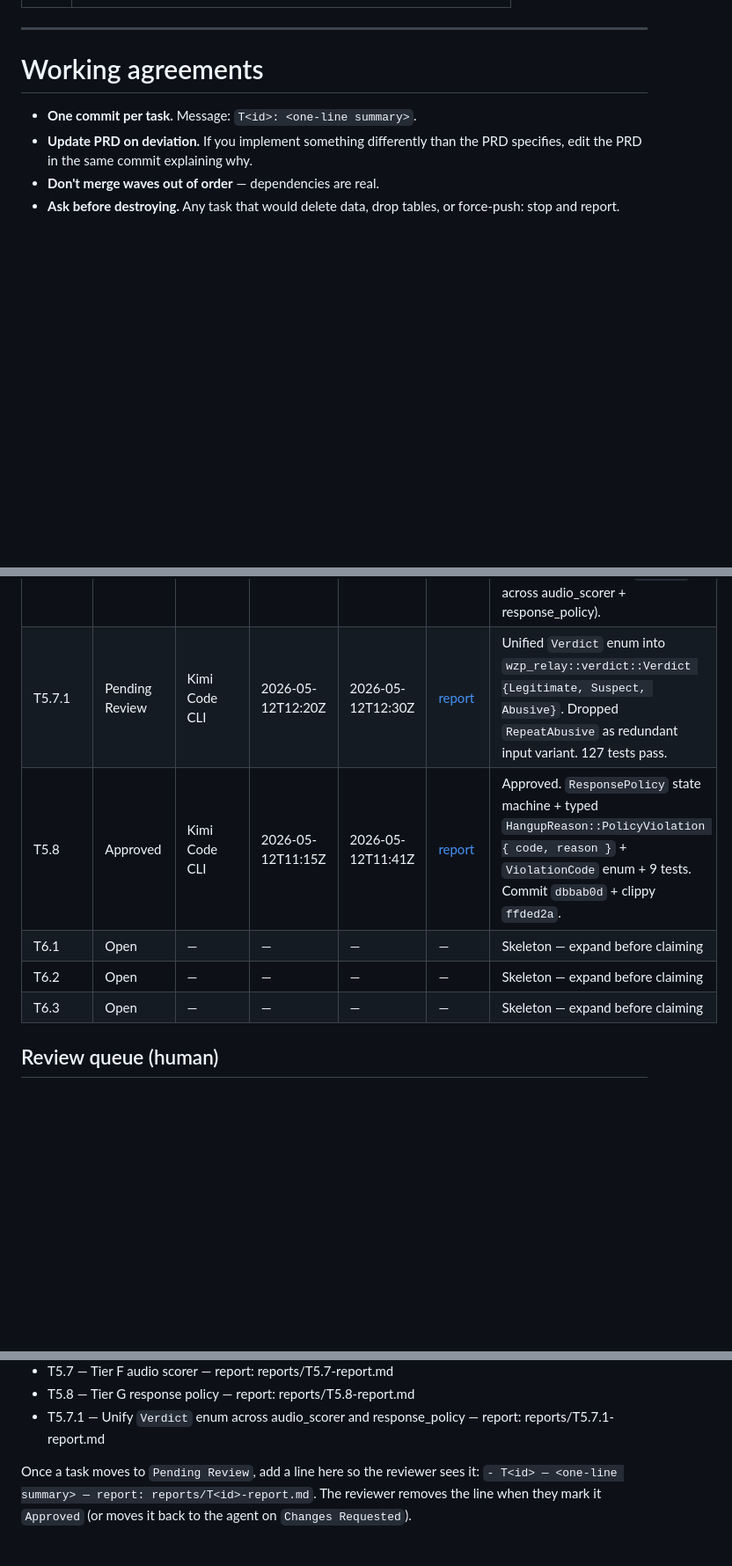
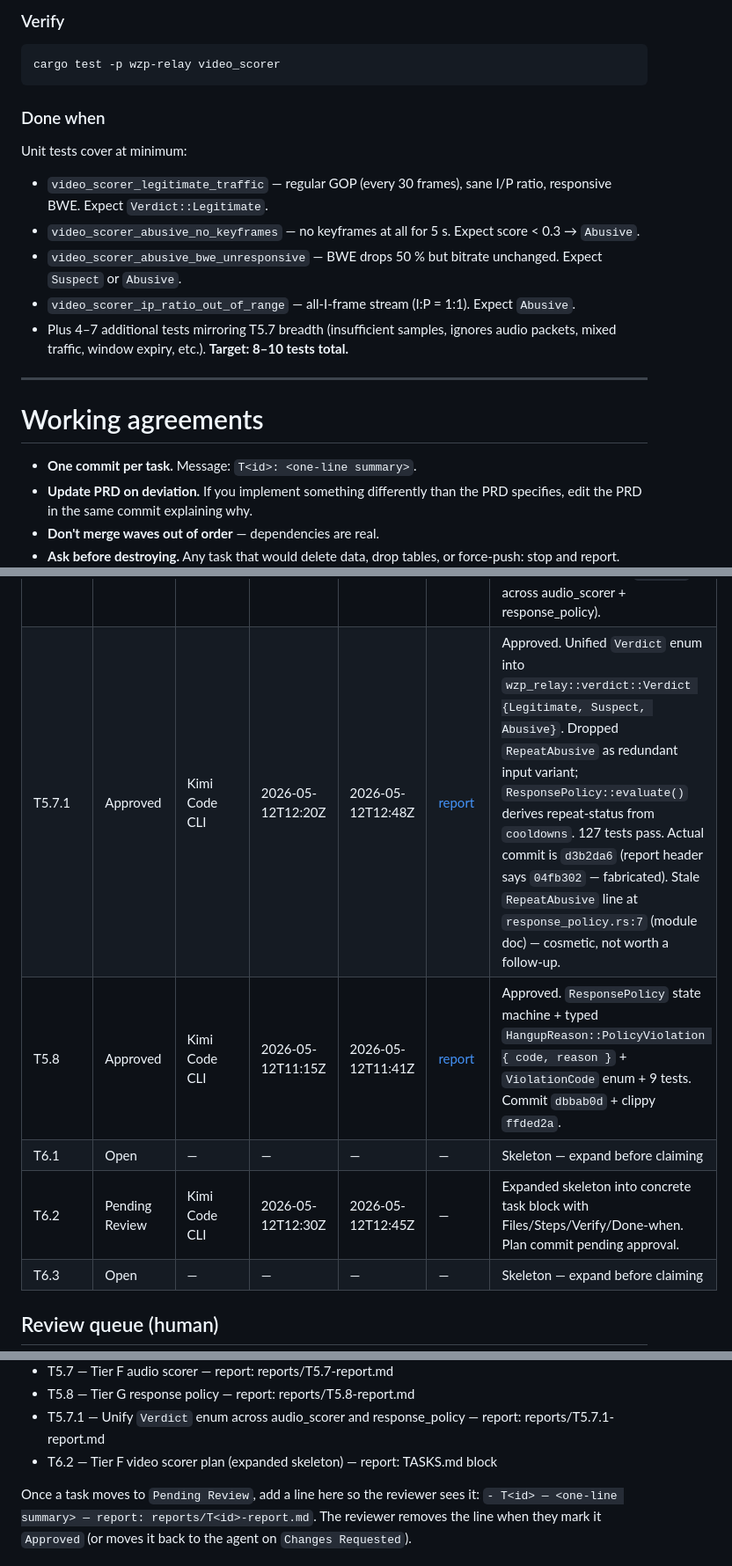
Before and after one commit to manawenuz/wzp, a Markdown page: docs/PRD/TASKS.md, 3 parts joined by grey strips. Shown at 88% size. Rendered like a GitHub page; blank space fills up the shorter version.

````diff
--- a/docs/PRD/TASKS.md
+++ b/docs/PRD/TASKS.md
@@ -1648,3 +1697,17 @@ Detailed task breakdown deferred. Skeleton:
+### Verify
+
+```bash
+cargo test -p wzp-relay video_scorer
+```
+
+### Done when
+
+Unit tests cover at minimum:
+- `video_scorer_legitimate_traffic` — regular GOP (every 30 frames), sane I/P ratio, responsive BWE. Expect `Verdict::Legitimate`.
+- `video_scorer_abusive_no_keyframes` — no keyframes at all for 5 s. Expect score < 0.3 → `Abusive`.
+- `video_scorer_abusive_bwe_unresponsive` — BWE drops 50 % but bitrate unchanged. Expect `Suspect` or `Abusive`.
+- `video_scorer_ip_ratio_out_of_range` — all-I-frame stream (I:P = 1:1). Expect `Abusive`.
+- Plus 4–7 additional tests mirroring T5.7 breadth (insufficient samples, ignores audio packets, mixed traffic, window expiry, etc.). **Target: 8–10 tests total.**
 
 ---
 
@@ -1717,10 +1780,10 @@ Statuses (in order of progression):
 | T5.5 | Approved | Kimi Code CLI | 2026-05-12T11:15Z | 2026-05-12T11:41Z | [report](reports/T5.5-report.md) | Approved. `SimulcastEncoder` + `tick_simulcast()` + 10 tests. Commit `2f1a9f7`. Cosmetic: report lists wrong resolutions (claims 320×180/640×360/1280×720; code uses 480×270/960×540/1920×1080). Code is correct. |
 | T5.6 | Approved | Kimi Code CLI | 2026-05-12T11:15Z | 2026-05-12T11:41Z | [report](reports/T5.6-report.md) | Approved. `ReceiverState` with atomic fields, 3 s hysteresis, per-(room,participant) isolation, 7 tests. Commit `2bbb664`. |
 | T5.7 | Approved | Kimi Code CLI | 2026-05-12T11:15Z | 2026-05-12T11:41Z | [report](reports/T5.7-report.md) | Approved. Tier F audio scorer: IAT CoV + silence fraction + bitrate ratio + Q-flag CV + payload bimodality, 11 tests. Commit `5fda5ec` + clippy `ffded2a`. Spawned T5.7.1 (unify `Verdict` across audio_scorer + response_policy). |
-| T5.7.1 | Pending Review | Kimi Code CLI | 2026-05-12T12:20Z | 2026-05-12T12:30Z | [report](reports/T5.7.1-report.md) | Unified `Verdict` enum into `wzp_relay::verdict::Verdict {Legitimate, Suspect, Abusive}`. Dropped `RepeatAbusive` as redundant input variant. 127 tests pass. |
+| T5.7.1 | Approved | Kimi Code CLI | 2026-05-12T12:20Z | 2026-05-12T12:48Z | [report](reports/T5.7.1-report.md) | Approved. Unified `Verdict` enum into `wzp_relay::verdict::Verdict {Legitimate, Suspect, Abusive}`. Dropped `RepeatAbusive` as redundant input variant; `ResponsePolicy::evaluate()` derives repeat-status from `cooldowns`. 127 tests pass. Actual commit is `d3b2da6` (report header says `04fb302` — fabricated). Stale `RepeatAbusive` line at `response_policy.rs:7` (module doc) — cosmetic, not worth a follow-up. |
 | T5.8 | Approved | Kimi Code CLI | 2026-05-12T11:15Z | 2026-05-12T11:41Z | [report](reports/T5.8-report.md) | Approved. `ResponsePolicy` state machine + typed `HangupReason::PolicyViolation { code, reason }` + `ViolationCode` enum + 9 tests. Commit `dbbab0d` + clippy `ffded2a`. |
 | T6.1 | Open | — | — | — | — | Skeleton — expand before claiming |
-| T6.2 | Open | — | — | — | — | Skeleton — expand before claiming |
+| T6.2 | Pending Review | Kimi Code CLI | 2026-05-12T12:30Z | 2026-05-12T12:45Z | — | Expanded skeleton into concrete task block with Files/Steps/Verify/Done-when. Plan commit pending approval. |
 | T6.3 | Open | — | — | — | — | Skeleton — expand before claiming |
 
 ## Review queue (human)
@@ -1743,5 +1806,6 @@ Items currently waiting on the reviewer:
 - T5.7 — Tier F audio scorer — report: reports/T5.7-report.md
 - T5.8 — Tier G response policy — report: reports/T5.8-report.md
 - T5.7.1 — Unify `Verdict` enum across audio_scorer and response_policy — report: reports/T5.7.1-report.md
+- T6.2 — Tier F video scorer plan (expanded skeleton) — report: TASKS.md block
 
 Once a task moves to `Pending Review`, add a line here so the reviewer sees it: `- T<id> — <one-line summary> — report: reports/T<id>-report.md`. The reviewer removes the line when they mark it `Approved` (or moves it back to the agent on `Changes Requested`).
````
Also changed, not shown: other parts of docs/PRD/TASKS.md (+49 -0 lines).
